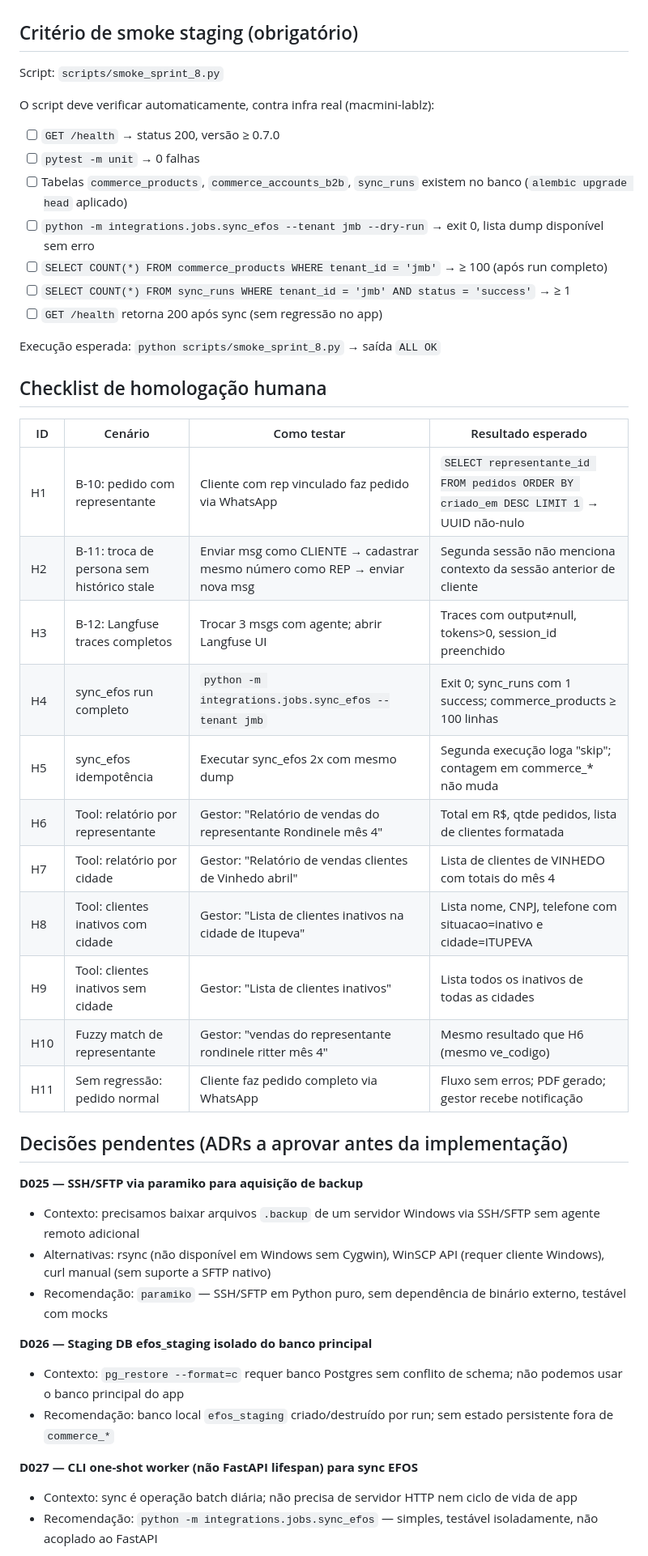
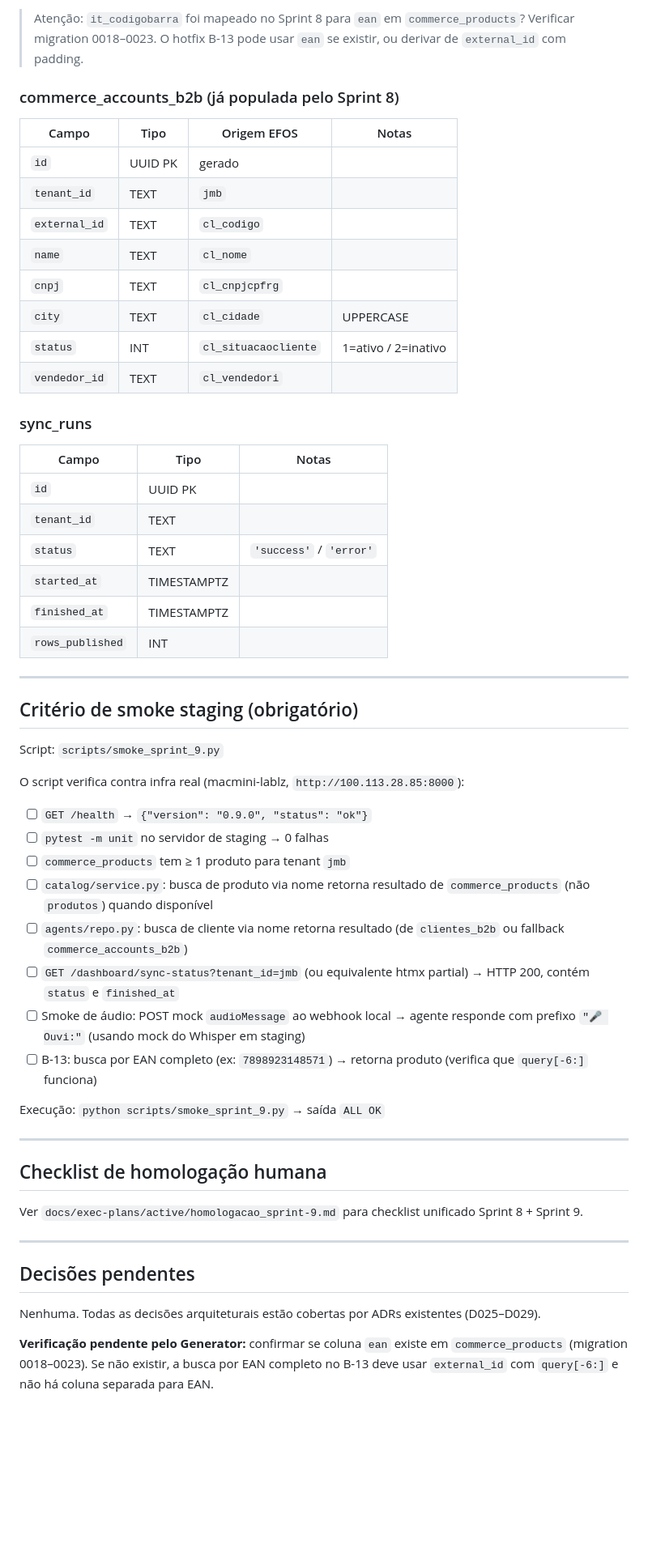
Before and after one commit to lauzierbr/ai-sales-agent-claude, a Markdown page: artifacts/spec.md, the part around one of its changes. Shown at 81% size. Drawn GitHub-style; blank space fills up the shorter version.

```diff
--- a/artifacts/spec.md
+++ b/artifacts/spec.md
@@ -210,47 +248,59 @@ dados reais do EFOS.
+> Atenção: `it_codigobarra` foi mapeado no Sprint 8 para `ean` em `commerce_products`? Verificar migration 0018–0023. O hotfix B-13 pode usar `ean` se existir, ou derivar de `external_id` com padding.
+
+### commerce_accounts_b2b (já populada pelo Sprint 8)
+
+| Campo | Tipo | Origem EFOS | Notas |
+|-------|------|-------------|-------|
+| `id` | UUID PK | gerado | |
+| `tenant_id` | TEXT | `jmb` | |
+| `external_id` | TEXT | `cl_codigo` | |
+| `name` | TEXT | `cl_nome` | |
+| `cnpj` | TEXT | `cl_cnpjcpfrg` | |
+| `city` | TEXT | `cl_cidade` | UPPERCASE |
+| `status` | INT | `cl_situacaocliente` | 1=ativo / 2=inativo |
+| `vendedor_id` | TEXT | `cl_vendedori` | |
+
+### sync_runs
+
+| Campo | Tipo | Notas |
+|-------|------|-------|
+| `id` | UUID PK | |
+| `tenant_id` | TEXT | |
+| `status` | TEXT | `'success'` / `'error'` |
+| `started_at` | TIMESTAMPTZ | |
+| `finished_at` | TIMESTAMPTZ | |
+| `rows_published` | INT | |
+
+---
 
 ## Critério de smoke staging (obrigatório)
 
-Script: `scripts/smoke_sprint_8.py`
+Script: `scripts/smoke_sprint_9.py`
 
-O script deve verificar automaticamente, contra infra real (macmini-lablz):
-- [ ] `GET /health` → status 200, versão ≥ 0.7.0
-- [ ] `pytest -m unit` → 0 falhas
-- [ ] Tabelas `commerce_products`, `commerce_accounts_b2b`, `sync_runs` existem no banco (`alembic upgrade head` aplicado)
-- [ ] `python -m integrations.jobs.sync_efos --tenant jmb --dry-run` → exit 0, lista dump disponível sem erro
-- [ ] `SELECT COUNT(*) FROM commerce_products WHERE tenant_id = 'jmb'` → ≥ 100 (após run completo)
-- [ ] `SELECT COUNT(*) FROM sync_runs WHERE tenant_id = 'jmb' AND status = 'success'` → ≥ 1
-- [ ] `GET /health` retorna 200 após sync (sem regressão no app)
+O script verifica contra infra real (macmini-lablz, `http://100.113.28.85:8000`):
 
-Execução esperada: `python scripts/smoke_sprint_8.py` → saída `ALL OK`
+- [ ] `GET /health` → `{"version": "0.9.0", "status": "ok"}`
+- [ ] `pytest -m unit` no servidor de staging → 0 falhas
+- [ ] `commerce_products` tem ≥ 1 produto para tenant `jmb`
+- [ ] `catalog/service.py`: busca de produto via nome retorna resultado de `commerce_products` (não `produtos`) quando disponível
+- [ ] `agents/repo.py`: busca de cliente via nome retorna resultado (de `clientes_b2b` ou fallback `commerce_accounts_b2b`)
+- [ ] `GET /dashboard/sync-status?tenant_id=jmb` (ou equivalente htmx partial) → HTTP 200, contém `status` e `finished_at`
+- [ ] Smoke de áudio: POST mock `audioMessage` ao webhook local → agente responde com prefixo `"🎤 Ouvi:"` (usando mock do Whisper em staging)
+- [ ] B-13: busca por EAN completo (ex: `7898923148571`) → retorna produto (verifica que `query[-6:]` funciona)
+
+Execução: `python scripts/smoke_sprint_9.py` → saída `ALL OK`
+
+---
 
 ## Checklist de homologação humana
 
-| ID | Cenário | Como testar | Resultado esperado |
-|----|---------|-------------|-------------------|
-| H1 | B-10: pedido com representante | Cliente com rep vinculado faz pedido via WhatsApp | `SELECT representante_id FROM pedidos ORDER BY criado_em DESC LIMIT 1` → UUID não-nulo |
-| H2 | B-11: troca de persona sem histórico stale | Enviar msg como CLIENTE → cadastrar mesmo número como REP → enviar nova msg | Segunda sessão não menciona contexto da sessão anterior de cliente |
-| H3 | B-12: Langfuse traces completos | Trocar 3 msgs com agente; abrir Langfuse UI | Traces com output≠null, tokens>0, session_id preenchido |
-| H4 | sync_efos run completo | `python -m integrations.jobs.sync_efos --tenant jmb` | Exit 0; sync_runs com 1 success; commerce_products ≥ 100 linhas |
-| H5 | sync_efos idempotência | Executar sync_efos 2x com mesmo dump | Segunda execução loga "skip"; contagem em commerce_* não muda |
-| H6 | Tool: relatório por representante | Gestor: "Relatório de vendas do representante Rondinele mês 4" | Total em R$, qtde pedidos, lista de clientes formatada |
-| H7 | Tool: relatório por cidade | Gestor: "Relatório de vendas clientes de Vinhedo abril" | Lista de clientes de VINHEDO com totais do mês 4 |
-| H8 | Tool: clientes inativos com cidade | Gestor: "Lista de clientes inativos na cidade de Itupeva" | Lista nome, CNPJ, telefone com situacao=inativo e cidade=ITUPEVA |
-| H9 | Tool: clientes inativos sem cidade | Gestor: "Lista de clientes inativos" | Lista todos os inativos de todas as cidades |
-| H10 | Fuzzy match de representante | Gestor: "vendas do representante rondinele ritter mês 4" | Mesmo resultado que H6 (mesmo ve_codigo) |
-| H11 | Sem regressão: pedido normal | Cliente faz pedido completo via WhatsApp | Fluxo sem erros; PDF gerado; gestor recebe notificação |
+Ver `docs/exec-plans/active/homologacao_sprint-9.md` para checklist unificado Sprint 8 + Sprint 9.
 
-## Decisões pendentes (ADRs a aprovar antes da implementação)
+---
 
-**D025 — SSH/SFTP via paramiko para aquisição de backup**
-- Contexto: precisamos baixar arquivos `.backup` de um servidor Windows via SSH/SFTP sem agente remoto adicional
-- Alternativas: rsync (não disponível em Windows sem Cygwin), WinSCP API (requer cliente Windows), curl manual (sem suporte a SFTP nativo)
-- Recomendação: `paramiko` — SSH/SFTP em Python puro, sem dependência de binário externo, testável com mocks
+## Decisões pendentes
 
-**D026 — Staging DB efos_staging isolado do banco principal**
-- Contexto: `pg_restore --format=c` requer banco Postgres sem conflito de schema; não podemos usar o banco principal do app
-- Recomendação: banco local `efos_staging` criado/destruído por run; sem estado persistente fora de `commerce_*`
+Nenhuma. Todas as decisões arquiteturais estão cobertas por ADRs existentes (D025–D029).
 
-**D027 — CLI one-shot worker (não FastAPI lifespan) para sync EFOS**
-- Contexto: sync é operação batch diária; não precisa de servidor HTTP nem ciclo de vida de app
-- Recomendação: `python -m integrations.jobs.sync_efos` — simples, testável isoladamente, não acoplado ao FastAPI
+**Verificação pendente pelo Generator:** confirmar se coluna `ean` existe em `commerce_products` (migration 0018–0023). Se não existir, a busca por EAN completo no B-13 deve usar `external_id` com `query[-6:]` e não há coluna separada para EAN.
 
```
Also changed, not shown: other parts of artifacts/spec.md (+220 -186 lines), 1 other file.
